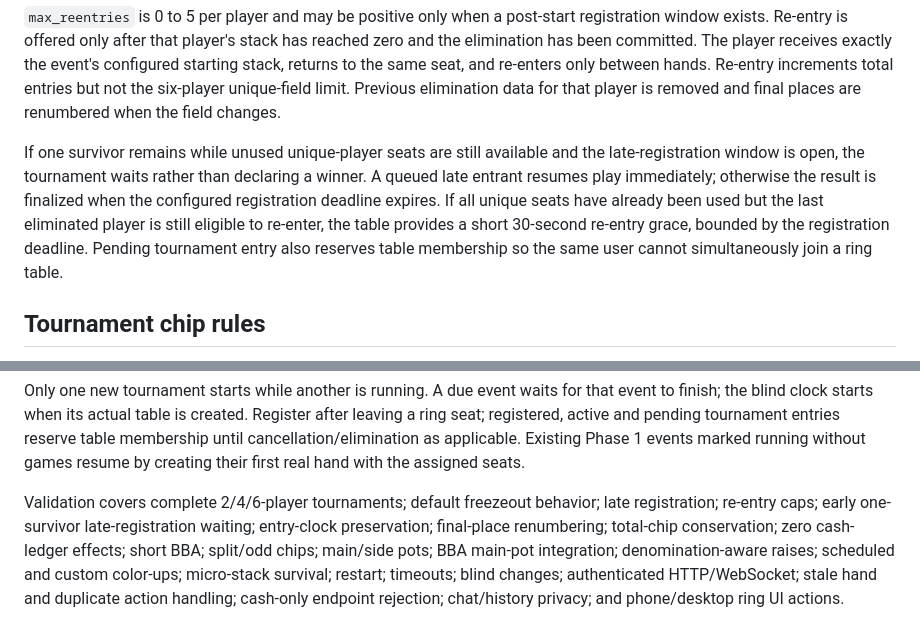
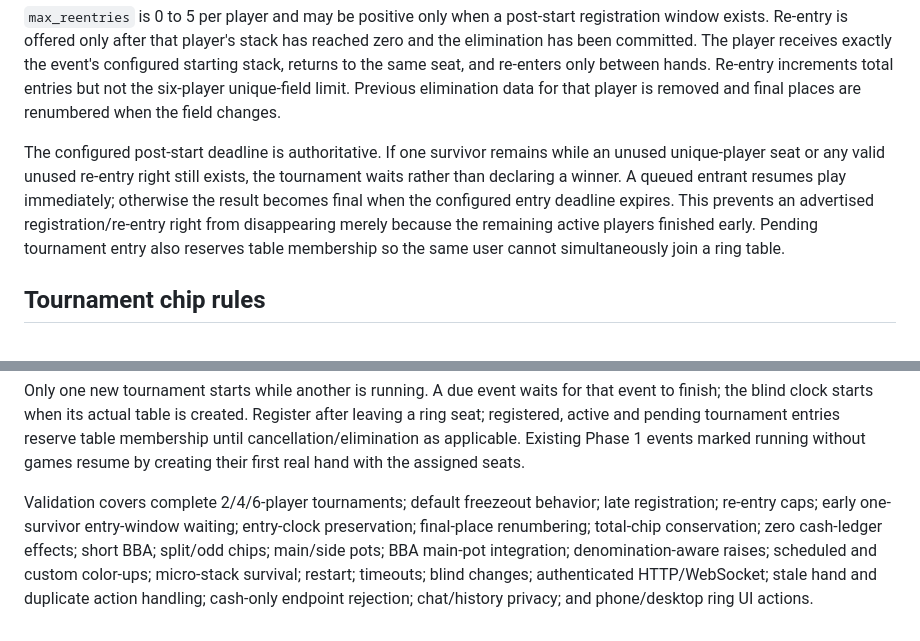
Before and after one commit to sanoken0201-beep/jj-arena-live, a Markdown page: docs/SITNGO_GAMEPLAY.md, 2 parts joined by grey strips. Drawn GitHub-style.

Commit message:
Clarify Sit&Go entry rights through configured deadline

```diff
--- a/docs/SITNGO_GAMEPLAY.md
+++ b/docs/SITNGO_GAMEPLAY.md
@@ -31,14 +31,14 @@ between hands. Re-entry increments total entries but not the six-player unique-f
 limit. Previous elimination data for that player is removed and final places are
 renumbered when the field changes.
 
-If one survivor remains while unused unique-player seats are still available and
-the late-registration window is open, the tournament waits rather than declaring
-a winner. A queued late entrant resumes play immediately; otherwise the result is
-finalized when the configured registration deadline expires. If all unique seats
-have already been used but the last eliminated player is still eligible to re-enter,
-the table provides a short 30-second re-entry grace, bounded by the registration
-deadline. Pending tournament entry also reserves table membership so the same user
-cannot simultaneously join a ring table.
+The configured post-start deadline is authoritative. If one survivor remains while
+an unused unique-player seat or any valid unused re-entry right still exists, the
+tournament waits rather than declaring a winner. A queued entrant resumes play
+immediately; otherwise the result becomes final when the configured entry deadline
+expires. This prevents an advertised registration/re-entry right from disappearing
+merely because the remaining active players finished early. Pending tournament
+entry also reserves table membership so the same user cannot simultaneously join
+a ring table.
 
 ## Tournament chip rules
 
@@ -109,7 +109,7 @@ Existing Phase 1 events marked running without games resume by creating their
 first real hand with the assigned seats.
 
 Validation covers complete 2/4/6-player tournaments; default freezeout behavior;
-late registration; re-entry caps; early one-survivor late-registration waiting;
+late registration; re-entry caps; early one-survivor entry-window waiting;
 entry-clock preservation; final-place renumbering; total-chip conservation; zero
 cash-ledger effects; short BBA; split/odd chips; main/side pots; BBA main-pot
 integration; denomination-aware raises; scheduled and custom color-ups; micro-stack
```
